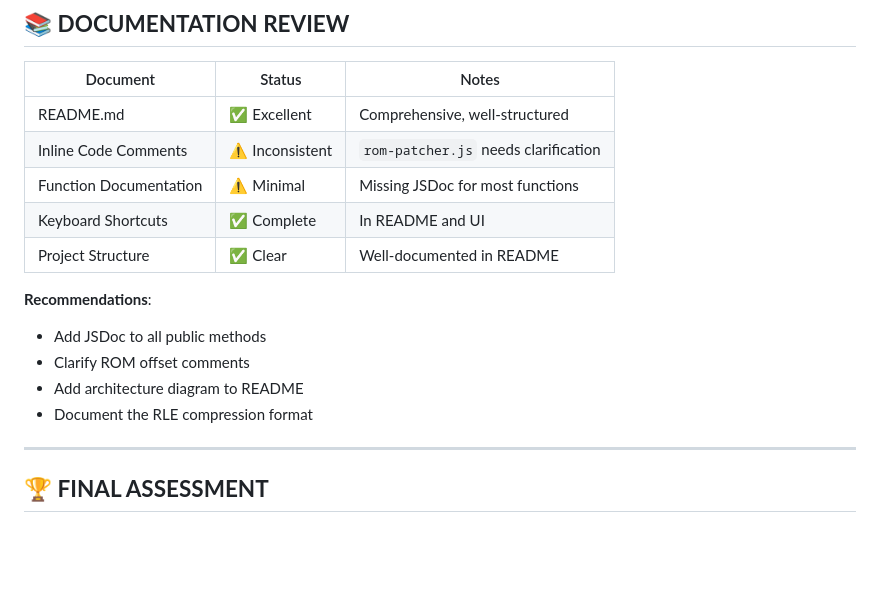
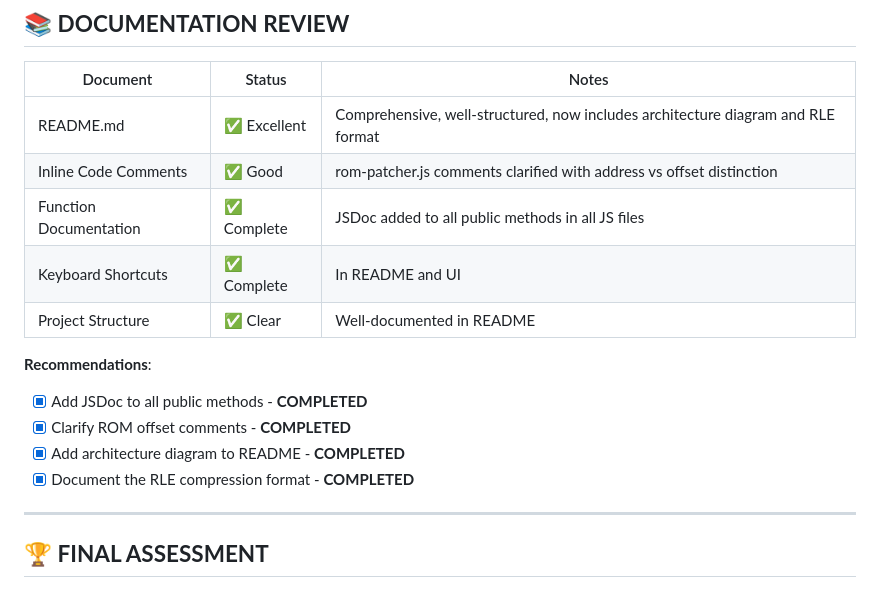
Before and after one commit to DrWize/CustomC64StartScreen, a Markdown page: qa/QA-REPORT.md, the part around the change. Drawn GitHub-style; blank space fills up the shorter version.

Commit message:
Update QA-REPORT: Mark all documentation recommendations as completed

```diff
--- a/qa/QA-REPORT.md
+++ b/qa/QA-REPORT.md
@@ -368,17 +368,17 @@ importJSON(jsonStr) {
 
 | Document | Status | Notes |
 |---|---|---|
-| README.md | ✅ Excellent | Comprehensive, well-structured |
-| Inline Code Comments | ⚠️ Inconsistent | `rom-patcher.js` needs clarification |
-| Function Documentation | ⚠️ Minimal | Missing JSDoc for most functions |
+| README.md | ✅ Excellent | Comprehensive, well-structured, now includes architecture diagram and RLE format |
+| Inline Code Comments | ✅ Good | rom-patcher.js comments clarified with address vs offset distinction |
+| Function Documentation | ✅ Complete | JSDoc added to all public methods in all JS files |
 | Keyboard Shortcuts | ✅ Complete | In README and UI |
 | Project Structure | ✅ Clear | Well-documented in README |
 
 **Recommendations**:
-- Add JSDoc to all public methods
-- Clarify ROM offset comments
-- Add architecture diagram to README
-- Document the RLE compression format
+- [x] Add JSDoc to all public methods - **COMPLETED**
+- [x] Clarify ROM offset comments - **COMPLETED**
+- [x] Add architecture diagram to README - **COMPLETED**
+- [x] Document the RLE compression format - **COMPLETED**
 
 ---
 
```
